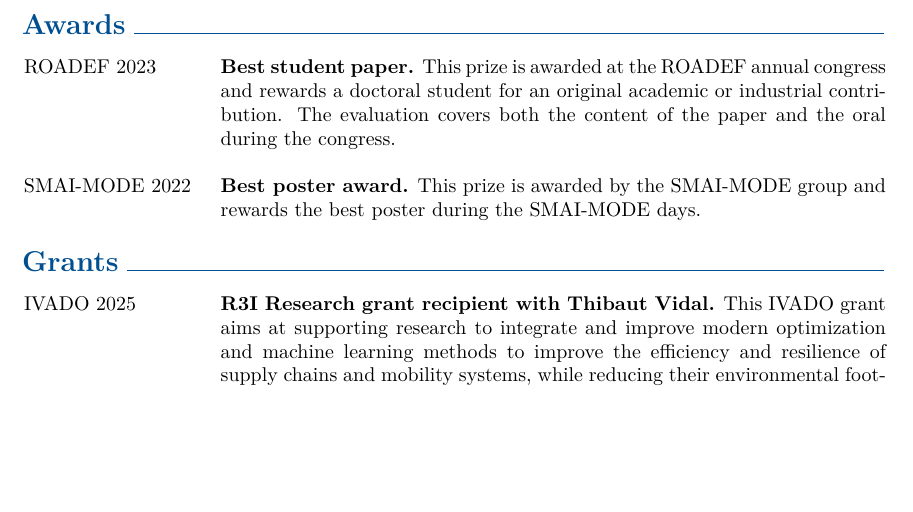
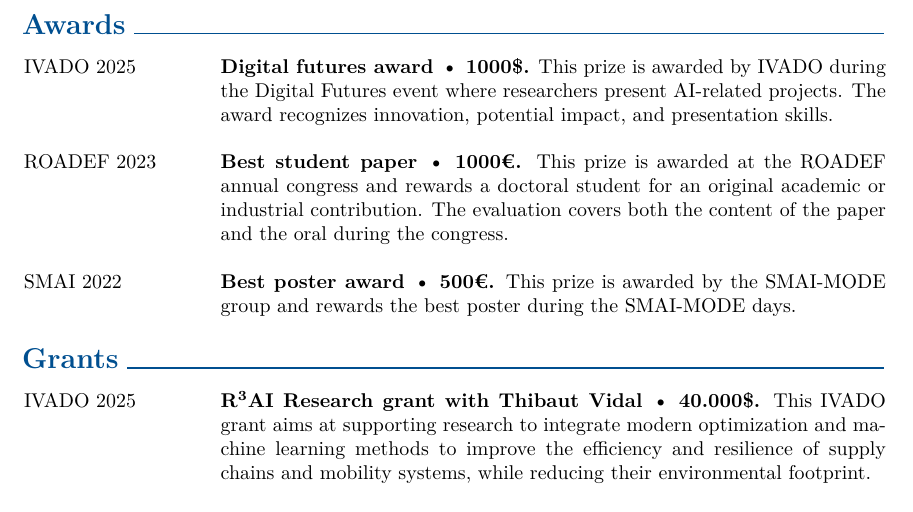
Before and after one commit to TheoGuyard/cv, a LaTeX document (main.tex, which reads sections/awards.tex, sections/grants.tex): part of page 2 of 5, cut so that both start at the same text, the shorter picture padded with empty space. Compiled offline with pdfLaTeX.

Commit message:
IVADO prize

```diff
--- a/sections/awards.tex
+++ b/sections/awards.tex
@@ -1,7 +1,9 @@
 \section{Awards}
 
 \begin{longtable}[l]{@{}p{.2\textwidth}p{0.77\textwidth}}
-    ROADEF 2023 & \textbf{Best student paper.} This prize is awarded at the ROADEF annual congress and rewards a doctoral student for an original academic or industrial contribution. The evaluation covers both the content of the paper and the oral during the congress. \\~\\
+    IVADO 2025 & \textbf{Digital futures award •  1000\$.} This prize is awarded by IVADO during the Digital Futures event where researchers present AI-related projects. The award recognizes innovation, potential impact, and presentation skills. \\~\\
     %
-    SMAI-MODE 2022 & \textbf{Best poster award.} This prize is awarded by the SMAI-MODE group and rewards the best poster during the SMAI-MODE days. \\
+    ROADEF 2023 & \textbf{Best student paper • 1000€.} This prize is awarded at the ROADEF annual congress and rewards a doctoral student for an original academic or industrial contribution. The evaluation covers both the content of the paper and the oral during the congress. \\~\\
+    %
+    SMAI 2022 & \textbf{Best poster award • 500€.} This prize is awarded by the SMAI-MODE group and rewards the best poster during the SMAI-MODE days. \\
 \end{longtable}
--- a/sections/grants.tex
+++ b/sections/grants.tex
@@ -1,5 +1,5 @@
 \section{Grants}
 
 \begin{longtable}[l]{@{}p{.2\textwidth}p{0.77\textwidth}}
-    IVADO 2025 & \textbf{R3I Research grant recipient with Thibaut Vidal.} This IVADO grant aims at supporting research to integrate and improve modern optimization and machine learning methods to improve the efficiency and resilience of supply chains and mobility systems, while reducing their environmental footprint.
+    IVADO 2025 & \textbf{R${}^\textbf{3}$AI Research grant with Thibaut Vidal • 40.000\$.} This IVADO grant aims at supporting research to integrate modern optimization and machine learning methods to improve the efficiency and resilience of supply chains and mobility systems, while reducing their environmental footprint.
 \end{longtable}
```
Also changed, not shown: aux/main.pdf.
